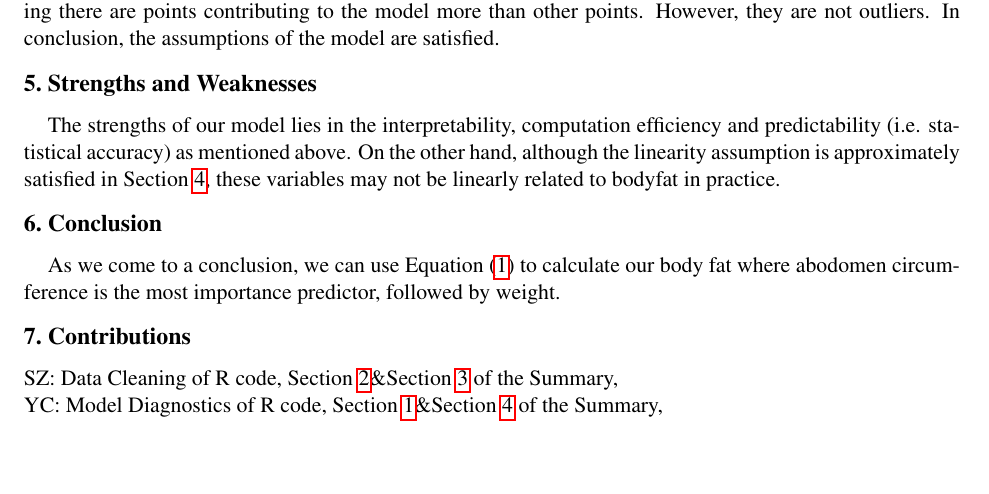
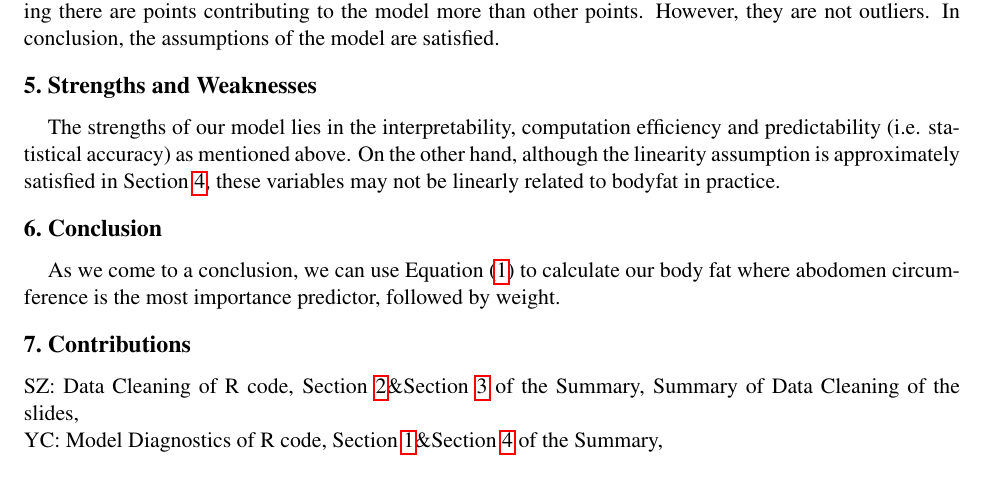
Before and after one commit to ShushuZhang-stats/STAT-628-Module-2, a LaTeX document (Summary Report/Summary.tex): part of page 2 of 3 before the commit and part of page 2 of 4 after it, cut so that both start at the same text, the shorter picture padded with empty space. Compiled offline with pdfLaTeX.

Commit message:
Update Summary.tex

```diff
--- a/Summary Report/Summary.tex
+++ b/Summary Report/Summary.tex
@@ -130,7 +130,7 @@ The strengths of our model lies in the interpretability, computation efficiency
 As we come to a conclusion, we can use \Cref{eq:model} to calculate our body fat where abodomen circumference is the most importance predictor, followed by weight.
 
 \section{Contributions}
-\noindent SZ: Data Cleaning of R code, \Cref{sec:2}\&\Cref{sec:3} of the Summary, \\
+\noindent SZ: Data Cleaning of R code, \Cref{sec:2}\&\Cref{sec:3} of the Summary, Summary of Data Cleaning of the slides, \\
 YC: Model Diagnostics of R code,  \Cref{sec:1}\&\Cref{sec:diag} of the Summary, \\
 HT: Model building of R code, \Cref{sec:diag}\& \Cref{sec:str}\&\Cref{sec:con} of the Summary, \\
 
```
